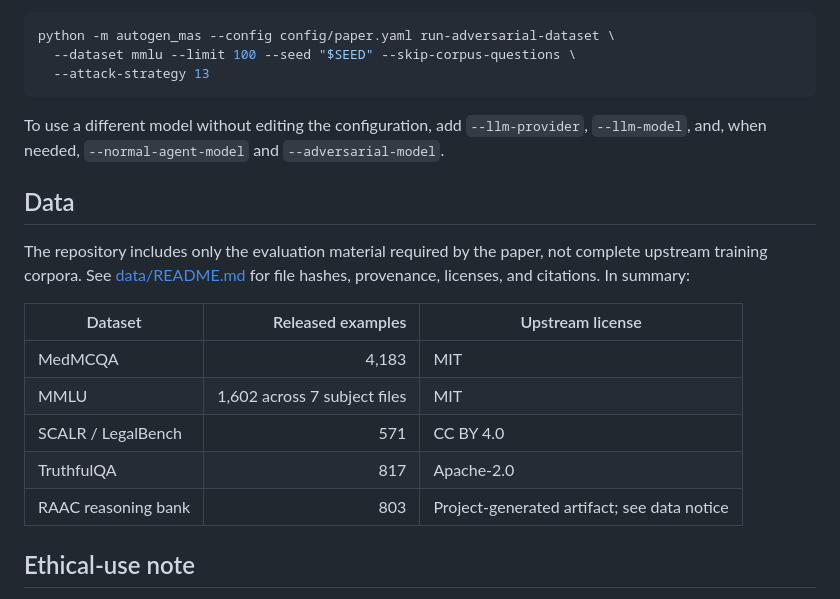
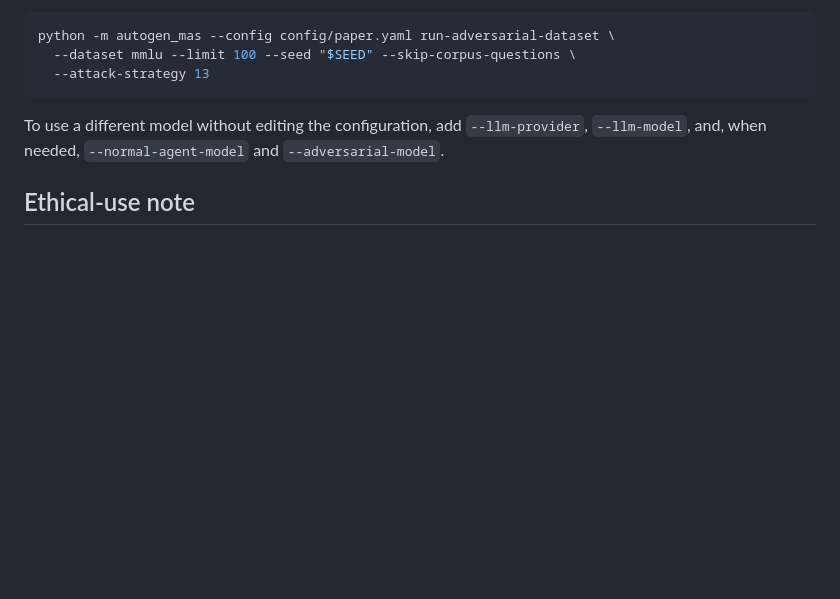
Before and after one commit to b43060158-cyber/RAAC, a Markdown page: README.md, the part around the change. GitHub-like rendering; blank space fills up the shorter version.

Commit message:
Remove data overview section

```diff
--- a/README.md
+++ b/README.md
@@ -108,18 +108,6 @@ python -m autogen_mas --config config/paper.yaml run-adversarial-dataset \
 
 To use a different model without editing the configuration, add `--llm-provider`, `--llm-model`, and, when needed, `--normal-agent-model` and `--adversarial-model`.
 
-## Data
-
-The repository includes only the evaluation material required by the paper, not complete upstream training corpora. See [data/README.md](data/README.md) for file hashes, provenance, licenses, and citations. In summary:
-
-| Dataset | Released examples | Upstream license |
-| --- | ---: | --- |
-| MedMCQA | 4,183 | MIT |
-| MMLU | 1,602 across 7 subject files | MIT |
-| SCALR / LegalBench | 571 | CC BY 4.0 |
-| TruthfulQA | 817 | Apache-2.0 |
-| RAAC reasoning bank | 803 | Project-generated artifact; see data notice |
-
 ## Ethical-use note
 
 This artifact studies how a malicious participant can influence peer agents in a controlled evaluation setting. It is released for reproducibility, auditing, and defensive research. Do not deploy the attack components against systems or users without authorization.
```
